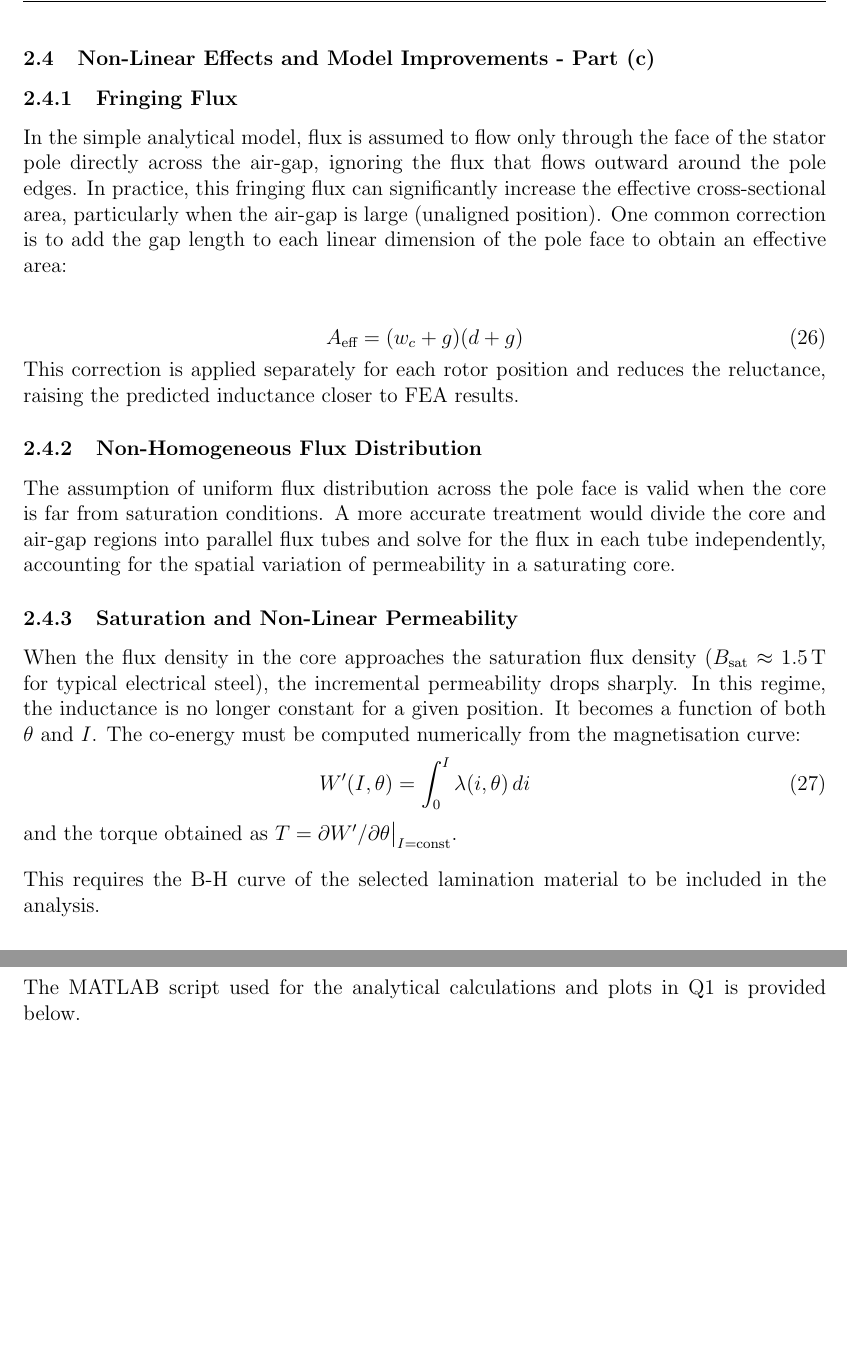
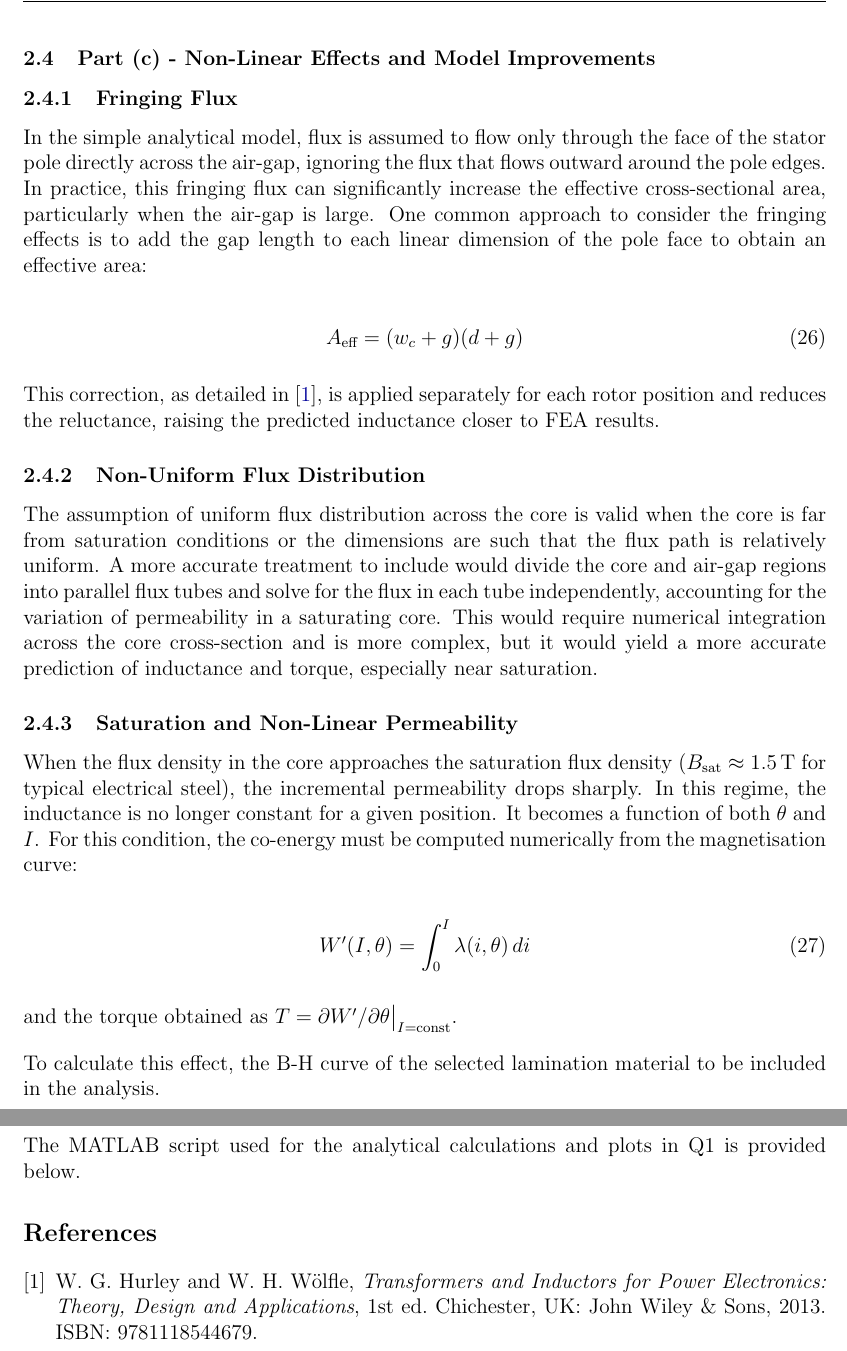
Before and after one commit to eliftplgl/EE568, a LaTeX document (Project1/Report/EE568 Project1 Report.tex): two parts of pages 10 and 11 of 11, joined at a grey line, cut so that both start at the same text, the shorter picture padded with empty space. Compiled offline with pdfLaTeX.

Commit message:
Update on report part c.
It is done except for the references.

```diff
--- a/Project1/Report/EE568 Project1 Report.tex
+++ b/Project1/Report/EE568 Project1 Report.tex
@@ -352,27 +352,30 @@ The torque profile is plotted in Figure~\ref{fig:torque} by using the derved equ
 
 The torque is sinusoidal at twice the rotor frequency. It is positive in the regions where inductance is increasing (rotor moving towards alignment) and negative where inductance is decreasing. Under constant DC excitation, the average torque over a full revolution is zero, since the positive and negative half-cycles cancel.
 
-\subsection{Non-Linear Effects and Model Improvements - Part (c)}
+\subsection{Part (c) - Non-Linear Effects and Model Improvements}
 
 \subsubsection{Fringing Flux}
 
-In the simple analytical model, flux is assumed to flow only through the face of the stator pole directly across the air-gap, ignoring the flux that flows outward around the pole edges. In practice, this fringing flux can significantly increase the effective cross-sectional area, particularly when the air-gap is large (unaligned position). One common correction is to add the gap length to each linear dimension of the pole face to obtain an effective area:
+In the simple analytical model, flux is assumed to flow only through the face of the stator pole directly across the air-gap, ignoring the flux that flows outward around the pole edges. In practice, this fringing flux can significantly increase the effective cross-sectional area, particularly when the air-gap is large. One common approach to consider the fringing effects is to add the gap length to each linear dimension of the pole face to obtain an effective area:
 
 \begin{equation}
     A_\text{eff} = (w_c + g)(d + g)
 \end{equation}
-This correction is applied separately for each rotor position and reduces the reluctance, raising the predicted inductance closer to FEA results.
 
-\subsubsection{Non-Homogeneous Flux Distribution}
+This correction, as detailed in \cite{hurley2013}, is applied separately for each rotor position and reduces the reluctance, raising the predicted inductance closer to FEA results.
 
-The assumption of uniform flux distribution across the pole face is valid when the core is far from saturation conditions. A more accurate treatment would divide the core and air-gap regions into parallel flux tubes and solve for the flux in each tube independently, accounting for the spatial variation of permeability in a saturating core.
+\subsubsection{Non-Uniform Flux Distribution}
+
+The assumption of uniform flux distribution across the core is valid when the core is far from saturation conditions or the dimensions are such that the flux path is relatively uniform. A more accurate treatment to include would divide the core and air-gap regions into parallel flux tubes and solve for the flux in each tube independently, accounting for the variation of permeability in a saturating core. This would require numerical integration across the core cross-section and is more complex, but it would yield a more accurate prediction of inductance and torque, especially near saturation.
 
 \subsubsection{Saturation and Non-Linear Permeability}
 
-When the flux density in the core approaches the saturation flux density ($B_\text{sat} \approx \SI{1.5}{T}$ for typical electrical steel), the incremental permeability drops sharply. In this regime, the inductance is no longer constant for a given position. It becomes a function of both $\theta$ and $I$. The co-energy must be computed numerically from the magnetisation curve:
+When the flux density in the core approaches the saturation flux density ($B_\text{sat} \approx \SI{1.5}{T}$ for typical electrical steel), the incremental permeability drops sharply. In this regime, the inductance is no longer constant for a given position. It becomes a function of both $\theta$ and $I$. For this condition, the co-energy must be computed numerically from the magnetisation curve:
+
 \begin{equation}
     W'(I,\theta) = \int_0^I \lambda(i, \theta)\, di
 \end{equation}
+
 and the torque obtained as $T = \partial W' / \partial \theta \big|_{I=\text{const}}$.
 
-This requires the B-H curve of the selected lamination material to be included in the analysis.
+To calculate this effect, the B-H curve of the selected lamination material to be included in the analysis.
@@ -395,3 +399,4 @@ This requires the B-H curve of the selected lamination material to be included i
 
 \textit{This section will be completed after the non-linear FEA simulations are performed.}
 
+\subsection{Parts (a, b, c) - Flux Density, Inductance, Stored Energy, Torque}
@@ -423,4 +427,15 @@ The MATLAB script used for the analytical calculations and plots in Q1 is provid
 
 %\lstinputlisting[style=matlab, caption={MATLAB script for Q1 Analytical Modelling}]{analytical_model.m}
 
+
+%%─── References ──────────────────────────────────────────────────────────────
+\begin{thebibliography}{9}
+\bibitem{hurley2013}
+W. G. Hurley and W. H. Wölfle,
+\textit{Transformers and Inductors for Power Electronics: Theory, Design and Applications},
+1st ed. Chichester, UK: John Wiley \& Sons, 2013.
+ISBN: 9781118544679.
+\end{thebibliography}
+
+
 \end{document}
```
Also changed, not shown: Project1/Report/EE568 Project1 Report.pdf, Project1/Report/EE568 Project1 Report.tex (22 more changed lines).
